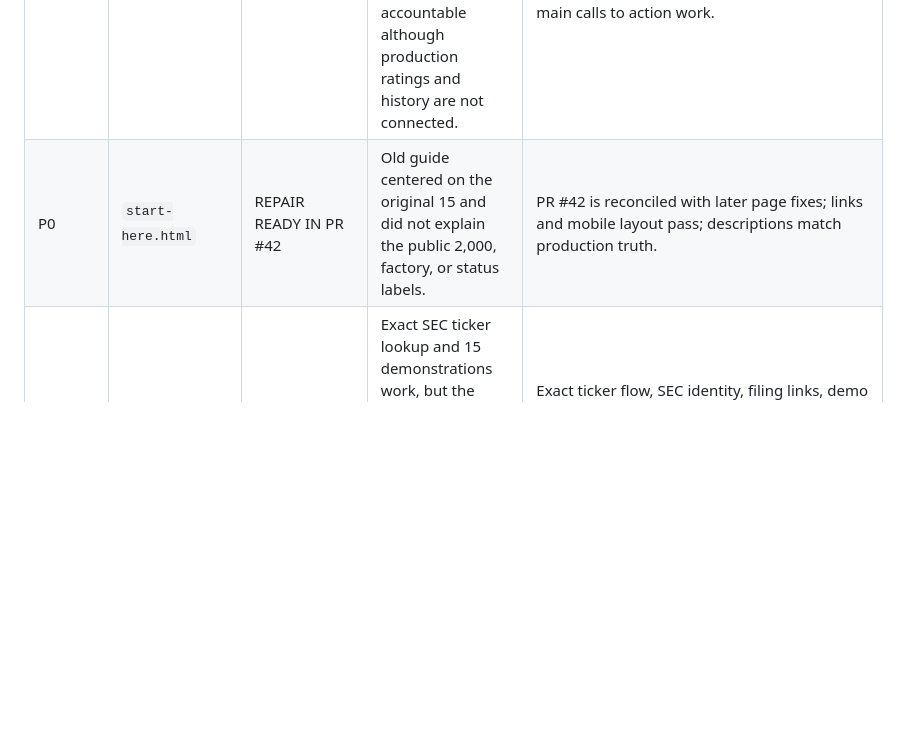
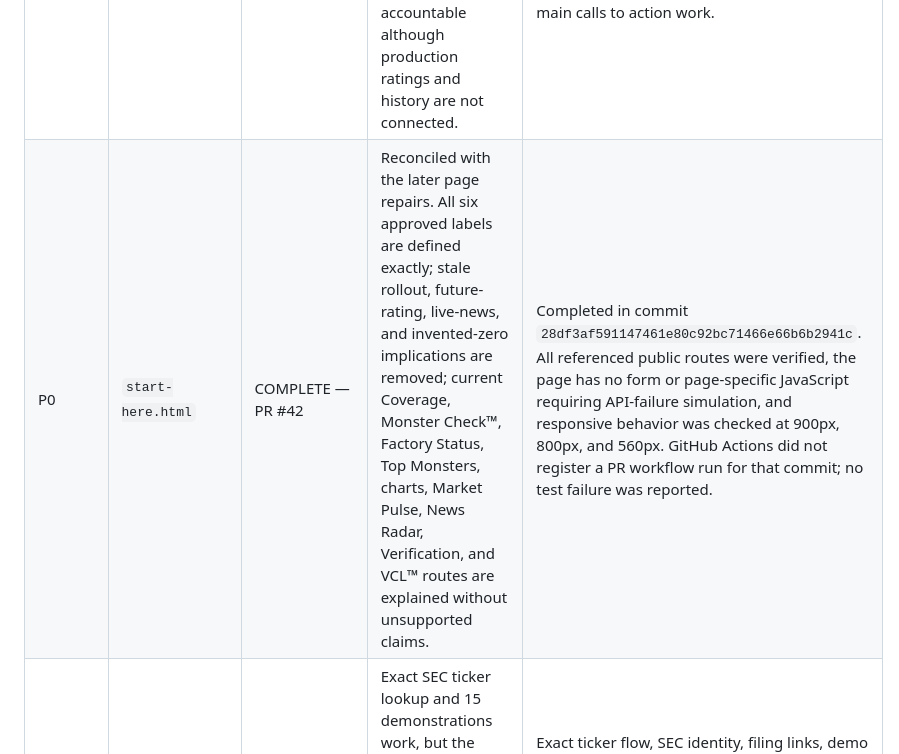
Before and after one commit to Poppoparazzi/-TS-2026-07-28-22-35-ET-next-years-monsters-website, a Markdown page: PAGE_COMPLETION_AUDIT_2026-08-04.md, the part around one of its changes. GitHub-like rendering; blank space fills up the shorter version.

Commit message:
Mark Start Here complete in page audit

```diff
--- a/PAGE_COMPLETION_AUDIT_2026-08-04.md
+++ b/PAGE_COMPLETION_AUDIT_2026-08-04.md
@@ -21,7 +21,7 @@ When a promised capability cannot yet be delivered because a licensed provider o
 | Priority | Page | Current verdict | Promise or problem found | Finished when |
 |---|---|---|---|---|
 | P0 | `index.html` | PARTIAL / STALE | Says the directory searches 25 companies while the SEC factory is approaching a public 2,000; describes the site as searchable, updated, and historically accountable although production ratings and history are not connected. | Search routes correctly to current coverage; public factory status is visible; 25-stock external tools are separated from 2,000-company SEC coverage; no unsupported “updated” or history implication remains; all main calls to action work. |
-| P0 | `start-here.html` | REPAIR READY IN PR #42 | Old guide centered on the original 15 and did not explain the public 2,000, factory, or status labels. | PR #42 is reconciled with later page fixes; links and mobile layout pass; descriptions match production truth. |
+| P0 | `start-here.html` | COMPLETE — PR #42 | Reconciled with the later page repairs. All six approved labels are defined exactly; stale rollout, future-rating, live-news, and invented-zero implications are removed; current Coverage, Monster Check™, Factory Status, Top Monsters, charts, Market Pulse, News Radar, Verification, and VCL™ routes are explained without unsupported claims. | Completed in commit `28df3af591147461e80c92bc71466e66b6b2941c`. All referenced public routes were verified, the page has no form or page-specific JavaScript requiring API-failure simulation, and responsive behavior was checked at 900px, 800px, and 560px. GitHub Actions did not register a PR workflow run for that commit; no test failure was reported. |
 | P0 | `monster-check.html` | PARTIAL | Exact SEC ticker lookup and 15 demonstrations work, but the public roadmap advertises live market data, verified news impact, and rating history that do not exist. | Exact ticker flow, SEC identity, filing links, demo labels, chart links, failure states, and mobile layout pass; unsupported roadmap promises are removed from public space or replaced by working current capabilities. |
 | P0 | `top-monsters.html` | SERIOUSLY STALE | Still says 0/15 SEC checks, secure backend not deployed, and “next milestone 1/15”; Rising Stars is an empty future section. | Reads current production evidence status; distinguishes 15 demos from public SEC coverage; removes obsolete rollout milestones; hides Rising Stars until dated production rating history exists; leaderboard actions work. |
 | P0 | `coverage-universe.html` | SERIOUSLY STALE | Calls itself a 25-stock directory and says 2,000-stock coverage is planned and not built. | Searches the production public company universe; clearly separates the external Market 25 from SEC-covered companies; provides filters for SEC complete, unresolved, demo available, chart available, and not yet rated; no obsolete 25-only or “2,000 planned” language remains. |
```
Also changed, not shown: other parts of PAGE_COMPLETION_AUDIT_2026-08-04.md (+1 -1 lines).
